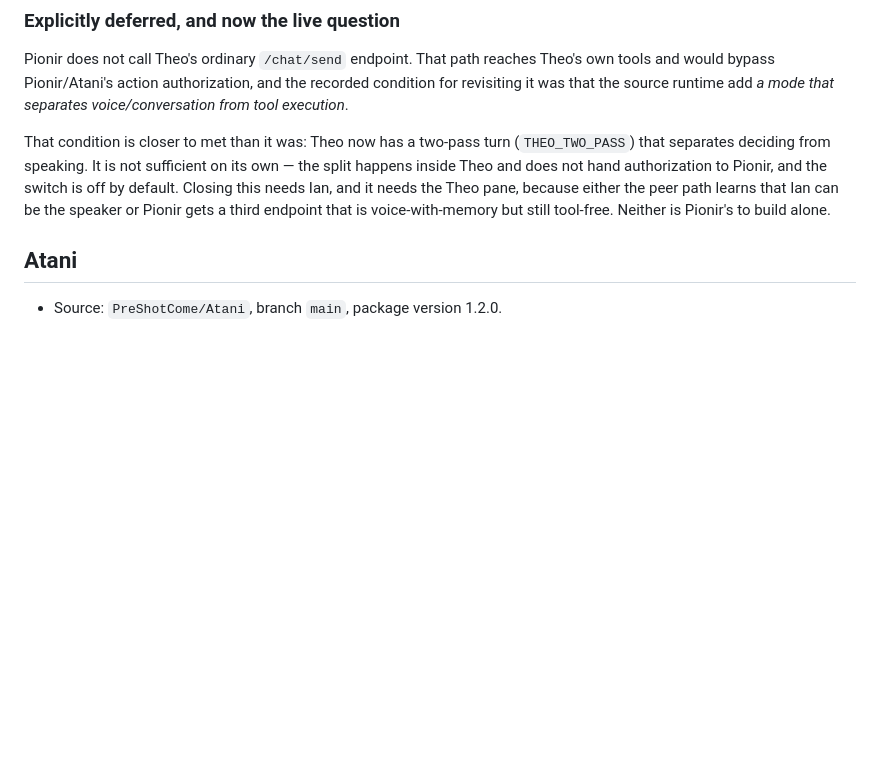
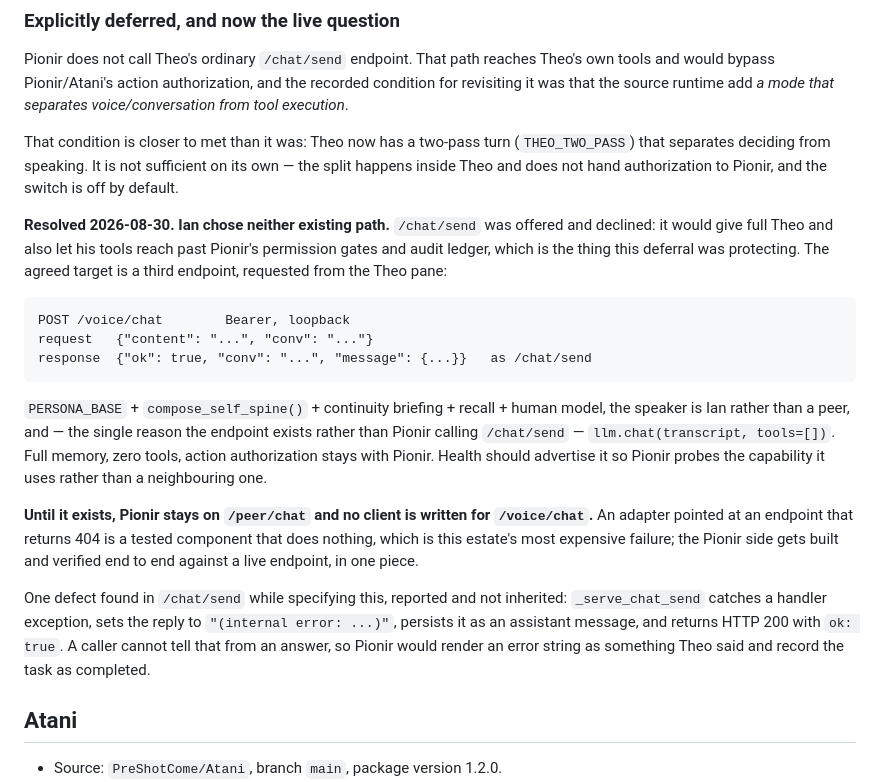
Before and after one commit to TheArtificialArchitect/Pionir, a Markdown page: docs/SOURCE_AUDIT.md, the part around the change. Rendered like a GitHub page; blank space fills up the shorter version.

Commit message:
Record the agreed Theo boundary, and why /chat/send was declined
Ian settled the deferred question on 2026-08-30. /chat/send was offered and
declined: it gives full Theo and also lets his tools reach past Pionir's
permission gates and audit ledger, which is precisely what the deferral was
protecting.

The agreed target is a third endpoint requested from the Theo pane -
voice with memory, and llm.chat(transcript, tools=[]). Full recall and the
human model, zero tools, action authorization staying with Pionir.

Recording that no Pionir client is written until it exists. An adapter pointed
at a 404 is a funded, tested component that does nothing, and the Pionir side
is worth building once against something real.

Also recording a defect found in /chat/send while writing the spec, so it is
not inherited: a handler exception becomes the reply text and returns HTTP 200
with ok: true, so an error is indistinguishable from an answer and the task
records as completed.

Co-Authored-By: Claude Opus 5 (1M context) <noreply@anthropic.com>
Claude-Session: https://claude.ai/code/session_01MhMLsiGjqBucNJvie7tJQo

```diff
--- a/docs/SOURCE_AUDIT.md
+++ b/docs/SOURCE_AUDIT.md
@@ -58,10 +58,33 @@ execution*.
 
 That condition is closer to met than it was: Theo now has a two-pass turn (`THEO_TWO_PASS`)
 that separates deciding from speaking. It is not sufficient on its own — the split happens
-inside Theo and does not hand authorization to Pionir, and the switch is off by default. Closing
-this needs Ian, and it needs the Theo pane, because either the peer path learns that Ian can be
-the speaker or Pionir gets a third endpoint that is voice-with-memory but still tool-free.
-Neither is Pionir's to build alone.
+inside Theo and does not hand authorization to Pionir, and the switch is off by default.
+
+**Resolved 2026-08-30. Ian chose neither existing path.** `/chat/send` was offered and declined:
+it would give full Theo and also let his tools reach past Pionir's permission gates and audit
+ledger, which is the thing this deferral was protecting. The agreed target is a third endpoint,
+requested from the Theo pane:
+
+    POST /voice/chat        Bearer, loopback
+    request   {"content": "...", "conv": "..."}
+    response  {"ok": true, "conv": "...", "message": {...}}   as /chat/send
+
+`PERSONA_BASE` + `compose_self_spine()` + continuity briefing + recall + human model, the
+speaker is Ian rather than a peer, and — the single reason the endpoint exists rather than
+Pionir calling `/chat/send` — `llm.chat(transcript, tools=[])`. Full memory, zero tools, action
+authorization stays with Pionir. Health should advertise it so Pionir probes the capability it
+uses rather than a neighbouring one.
+
+**Until it exists, Pionir stays on `/peer/chat` and no client is written for `/voice/chat`.** An
+adapter pointed at an endpoint that returns 404 is a tested component that does nothing, which
+is this estate's most expensive failure; the Pionir side gets built and verified end to end
+against a live endpoint, in one piece.
+
+One defect found in `/chat/send` while specifying this, reported and not inherited:
+`_serve_chat_send` catches a handler exception, sets the reply to `"(internal error: ...)"`,
+persists it as an assistant message, and returns HTTP 200 with `ok: true`. A caller cannot tell
+that from an answer, so Pionir would render an error string as something Theo said and record
+the task as completed.
 
 ## Atani
 
```
